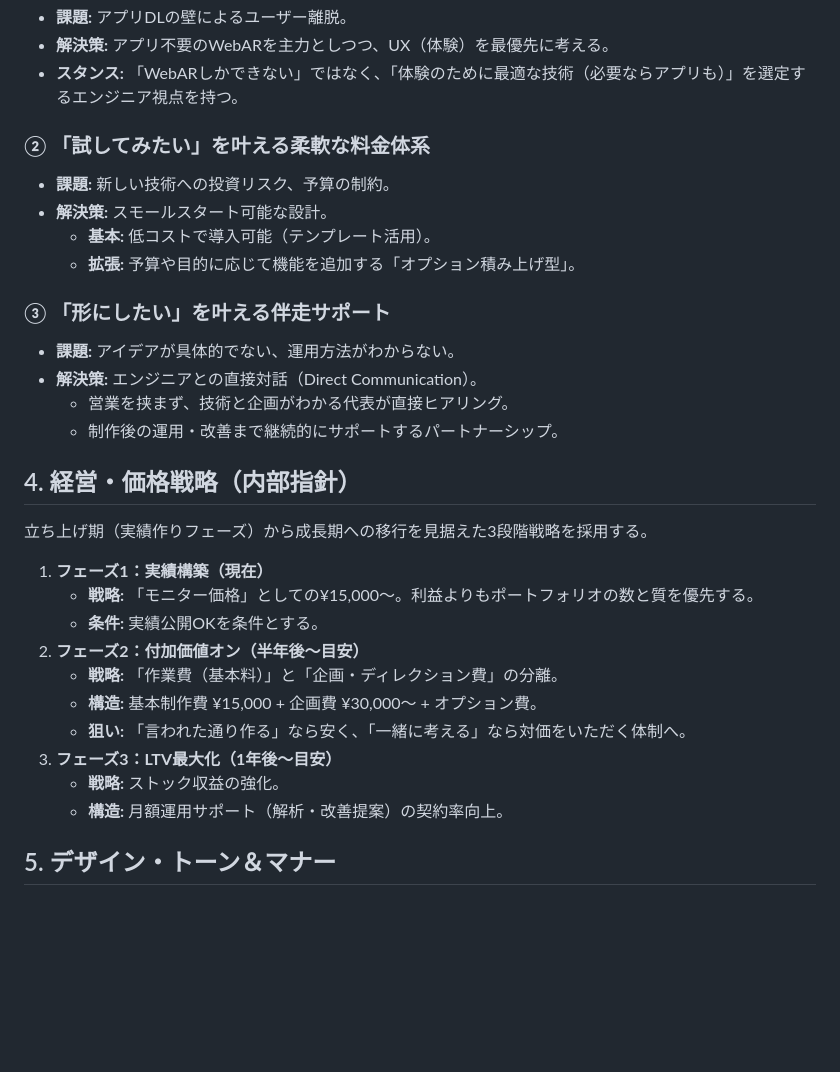
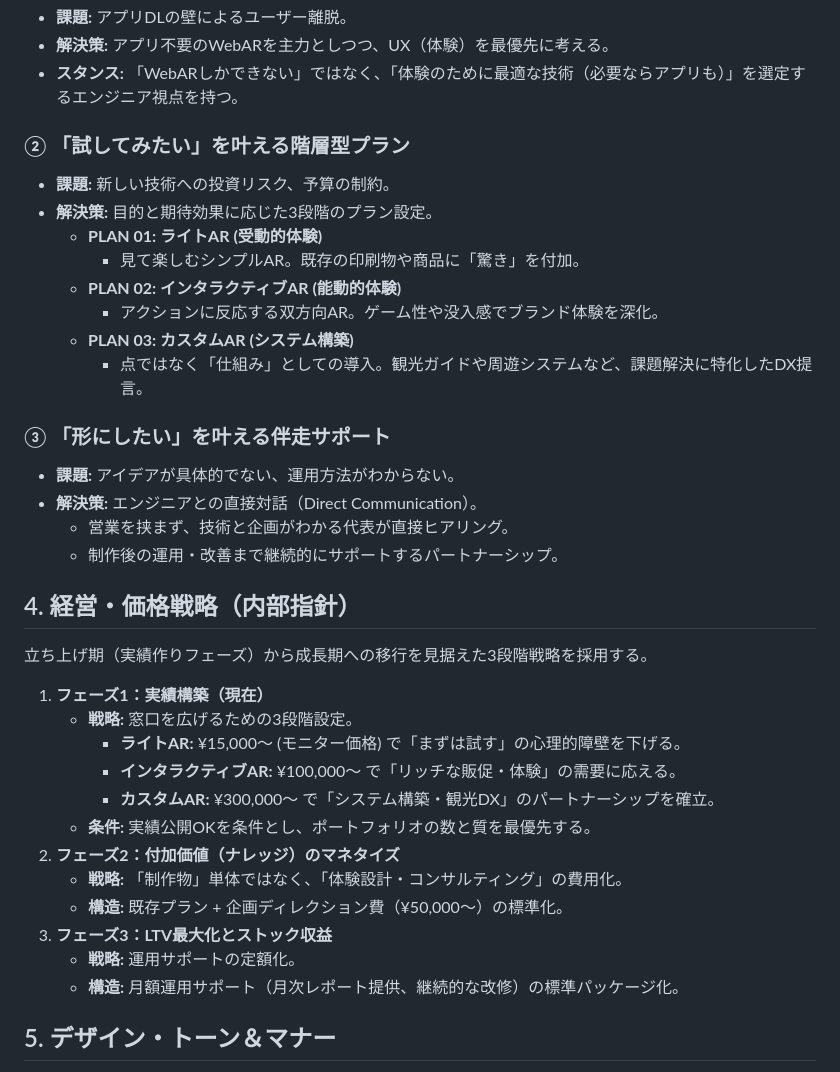
Before and after one commit to techconnect-em/ar_lp, a Markdown page: CONCEPT.md, the part around the change. Rendered like a GitHub page; blank space fills up the shorter version.

Commit message:
Update CONCEPT.md to reflect new 3-tier pricing strategy and plan definitions

```diff
--- a/CONCEPT.md
+++ b/CONCEPT.md
@@ -29,11 +29,15 @@
 * **解決策:** アプリ不要のWebARを主力としつつ、UX（体験）を最優先に考える。
 * **スタンス:** 「WebARしかできない」ではなく、「体験のために最適な技術（必要ならアプリも）」を選定するエンジニア視点を持つ。
 
-### ② 「試してみたい」を叶える柔軟な料金体系
+### ② 「試してみたい」を叶える階層型プラン
 * **課題:** 新しい技術への投資リスク、予算の制約。
-* **解決策:** スモールスタート可能な設計。
-    * **基本:** 低コストで導入可能（テンプレート活用）。
-    * **拡張:** 予算や目的に応じて機能を追加する「オプション積み上げ型」。
+* **解決策:** 目的と期待効果に応じた3段階のプラン設定。
+    * **PLAN 01: ライトAR (受動的体験)**
+        * 見て楽しむシンプルAR。既存の印刷物や商品に「驚き」を付加。
+    * **PLAN 02: インタラクティブAR (能動的体験)**
+        * アクションに反応する双方向AR。ゲーム性や没入感でブランド体験を深化。
+    * **PLAN 03: カスタムAR (システム構築)**
+        * 点ではなく「仕組み」としての導入。観光ガイドや周遊システムなど、課題解決に特化したDX提言。
 
 ### ③ 「形にしたい」を叶える伴走サポート
 * **課題:** アイデアが具体的でない、運用方法がわからない。
@@ -46,15 +50,17 @@
 立ち上げ期（実績作りフェーズ）から成長期への移行を見据えた3段階戦略を採用する。
 
 1.  **フェーズ1：実績構築（現在）**
-    * **戦略:** 「モニター価格」としての¥15,000〜。利益よりもポートフォリオの数と質を優先する。
-    * **条件:** 実績公開OKを条件とする。
-2.  **フェーズ2：付加価値オン（半年後〜目安）**
-    * **戦略:** 「作業費（基本料）」と「企画・ディレクション費」の分離。
-    * **構造:** 基本制作費 ¥15,000 + 企画費 ¥30,000〜 + オプション費。
-    * **狙い:** 「言われた通り作る」なら安く、「一緒に考える」なら対価をいただく体制へ。
-3.  **フェーズ3：LTV最大化（1年後〜目安）**
-    * **戦略:** ストック収益の強化。
-    * **構造:** 月額運用サポート（解析・改善提案）の契約率向上。
+    *   **戦略:** 窓口を広げるための3段階設定。
+        *   **ライトAR:** ¥15,000〜 (モニター価格) で「まずは試す」の心理的障壁を下げる。
+        *   **インタラクティブAR:** ¥100,000〜 で「リッチな販促・体験」の需要に応える。
+        *   **カスタムAR:** ¥300,000〜 で「システム構築・観光DX」のパートナーシップを確立。
+    *   **条件:** 実績公開OKを条件とし、ポートフォリオの数と質を最優先する。
+2.  **フェーズ2：付加価値（ナレッジ）のマネタイズ**
+    *   **戦略:** 「制作物」単体ではなく、「体験設計・コンサルティング」の費用化。
+    *   **構造:** 既存プラン + 企画ディレクション費（¥50,000〜）の標準化。
+3.  **フェーズ3：LTV最大化とストック収益**
+    *   **戦略:** 運用サポートの定額化。
+    *   **構造:** 月額運用サポート（月次レポート提供、継続的な改修）の標準パッケージ化。
 
 ## 5. デザイン・トーン＆マナー
 
```
